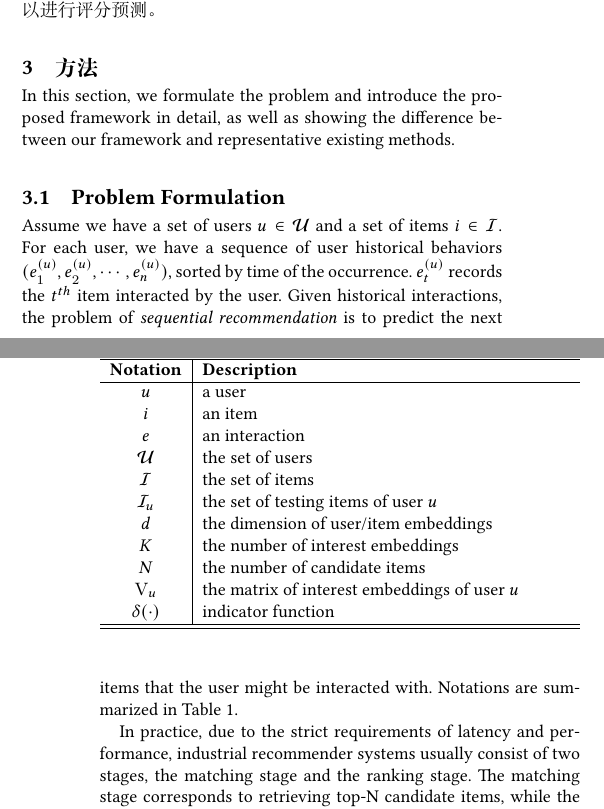
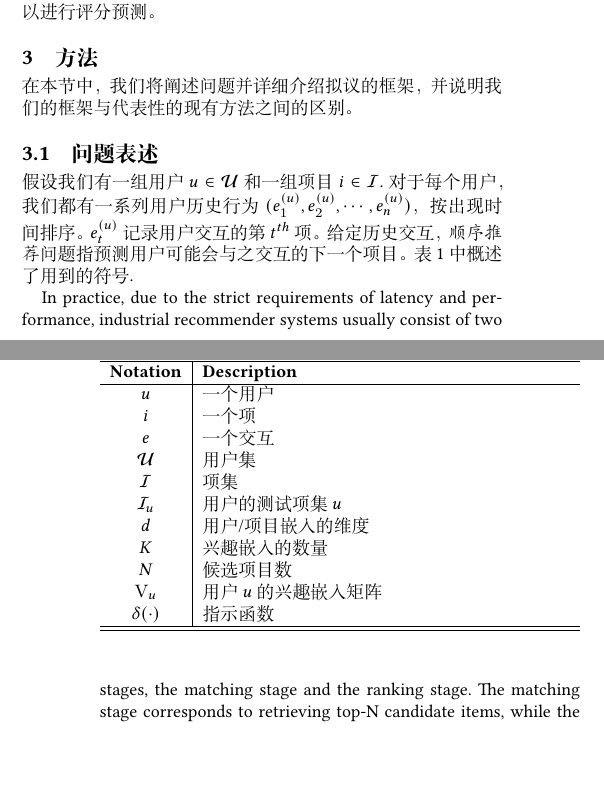
Before and after one commit to peng1999/CMFR-Paper-Translation, a LaTeX paper (0.main.tex, which reads 3.model.tex): two parts of the columns of pages 2 and 3 of 10, joined at a grey line, cut so that both start at the same text, the shorter picture padded with empty space. Compiled offline with XeLaTeX.

Commit message:
Part of Chapter 2

```diff
--- a/3.model.tex
+++ b/3.model.tex
@@ -1,5 +1,5 @@
 % !TEX root = ./0.main.tex
-In this section, we formulate the problem and introduce the proposed framework in detail, as well as showing the difference between our framework and representative existing methods.
+在本节中，我们将阐述问题并详细介绍拟议的框架，并说明我们的框架与代表性的现有方法之间的区别。
 
 \begin{table}
   \centering
@@ -10,20 +10,20 @@ In this section, we formulate the problem and introduce the proposed framework i
     \hline \hline
     \textbf{Notation} & \textbf{Description} \\
     \hline
-    $u$ & a user \\
-    $i$ & an item \\
-    $e$ & an interaction \\
-    $\mathcal{U}$ & the set of users \\
-    $\mathcal{I}$ & the set of items \\
+    $u$ & 一个用户 \\
+    $i$ & 一个项 \\
+    $e$ & 一个交互 \\
+    $\mathcal{U}$ & 用户集 \\
+    $\mathcal{I}$ & 项集 \\
     % $\mathcal{E}$ & a user's sequence \\
-    $\mathcal{I}_u$ & the set of testing items of user $u$ \\
+    $\mathcal{I}_u$ & 用户的测试项集 $u$ \\
     % $\mathcal{D}$ & the set of training samples \\
     % $\mathcal{D}^{+/-}$ & the set of positive/negative training samples \\
-    $d$ & the dimension of user/item embeddings \\
-    $K$ & the number of interest embeddings \\
-    $N$ & the number of candidate items\\
-    $\mathbf{V}_u$ & the matrix of interest embeddings of user $u$ \\
-    $\delta(\cdot)$ & indicator function \\
+    $d$ & 用户/项目嵌入的维度 \\
+    $K$ & 兴趣嵌入的数量 \\
+    $N$ & 候选项目数 \\
+    $\mathbf{V}_u$ & 用户$u$ 的兴趣嵌入矩阵 \\
+    $\delta(\cdot)$ & 指示函数 \\
     % $\mathbf{e}_i$ & the vector of primary capsule $i$ \\
     % $\mathbf{v}_j$ & the vector of interest capsule $j$ \\
     % $b_{ij}, c_{ij}$ & coupling coefficients of dynamic routing \\
@@ -32,12 +32,12 @@ In this section, we formulate the problem and introduce the proposed framework i
   \end{tabular}
 \end{table}
 
-\subsection{Problem Formulation}
+\subsection{问题表述}
 %~\cite{he2016fusing,hidasi2015session,rendle2010factorizing,smirnova2017contextual,tang2018personalized,tang2019towards}
 % We formulate the \textit{sequential recommendation} problem as a sequence prediction problem.
 %recommend a set of items to each user that the user may be most interested in.
-Assume we have a set of users $u\in \mathcal{U}$ and a set of items $i\in \mathcal{I}$. For each user, we have a sequence of user historical behaviors $(e^{(u)}_{1}, e^{(u)}_{2}, \cdots, e^{(u)}_{n})$, sorted by time of the occurrence. $e^{(u)}_{t}$ records the $t^{th}$ item interacted by the user. Given historical interactions, the problem of \textit{sequential recommendation} is to predict the next items that the user might be interacted with.
-Notations are summarized in Table~\ref{tab:notation}.
+假设我们有一组用户 $u\in \mathcal{U}$ 和一组项目 $i\in \mathcal{I}$. 对于每个用户，我们都有一系列用户历史行为 $(e^{(u)}_{1}, e^{(u)}_{2}, \cdots, e^{(u)}_{n})$，按出现时间排序。$e^{(u)}_{t}$ 记录用户交互的第 $t^{th}$ 项。给定历史交互，\textit{顺序推荐}问题指预测用户可能会与之交互的下一个项目。
+表~\ref{tab:notation} 中概述了用到的符号.
 
 In practice, due to the strict requirements of latency and performance, industrial recommender systems usually consist of two stages, the matching stage and the ranking stage. The matching stage corresponds to retrieving top-N candidate items, while the ranking stage is used for sorting the candidate items by more precise scores. Our paper mainly focuses on improving the effectiveness in the matching stage. In the following parts of this section, we will introduce our controllable multi-interest framework and illustrate the significance of our framework for the \textit{sequential recommendation} problem. % The overview of our models can be seen in Figure~\ref{fig:capsule}.
 
```
Also changed, not shown: 3.model.tex (3 more changed lines).
